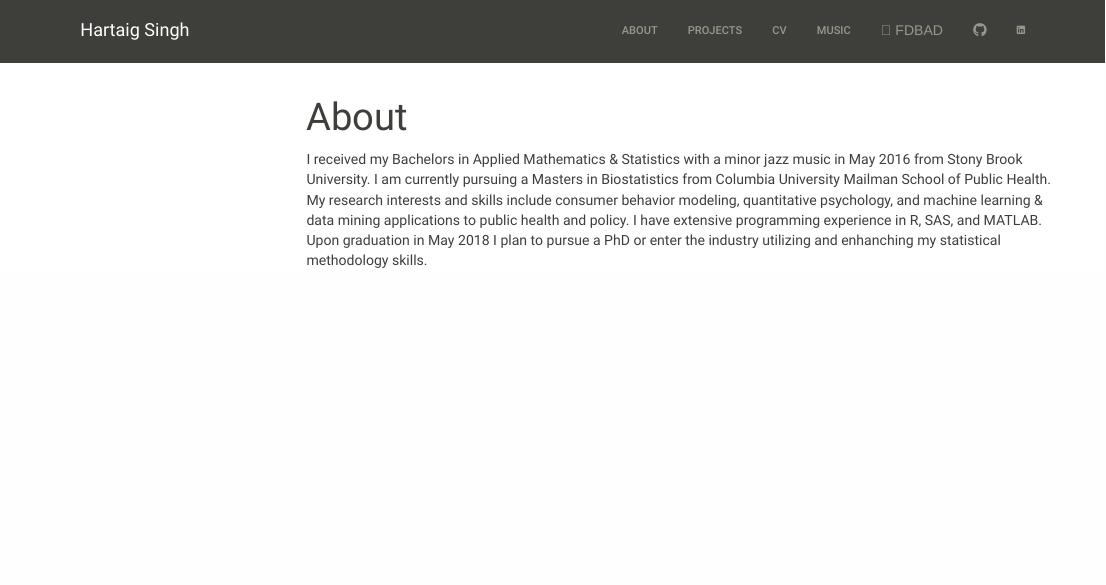
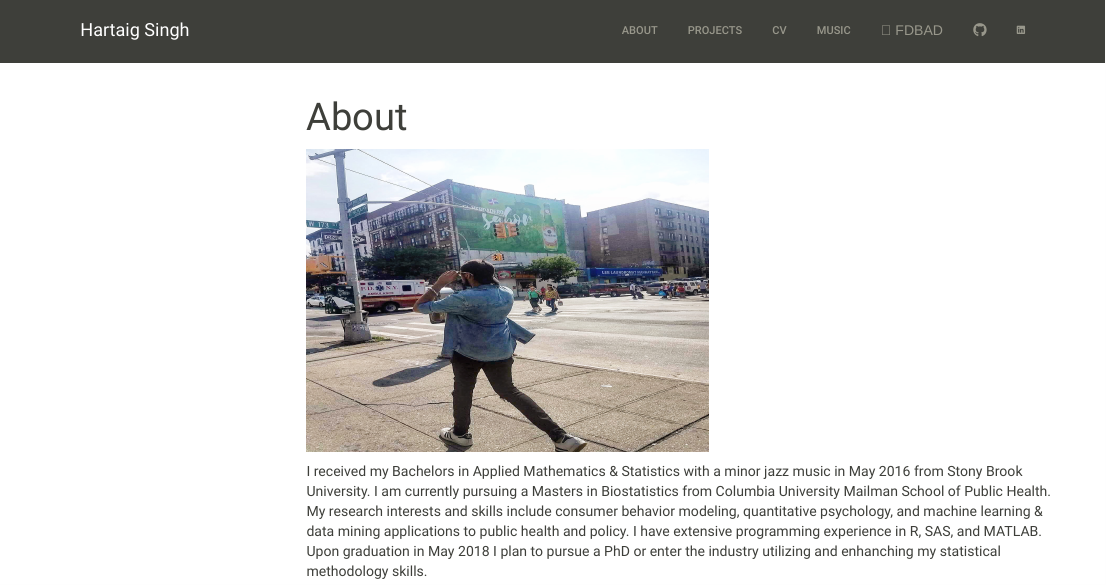
Before and after one commit to Hartaig/Hartaig.github.io, an R Markdown document (about.Rmd): the page in a window 1100 px wide, from its top. Rendered offline with R 4.5, knitr and Pandoc, with nearby package versions; menus at the side of the page are left out.

Commit message:
Pic in about tab

````diff
--- a/about.Rmd
+++ b/about.Rmd
@@ -5,6 +5,10 @@ output:
     toc: true
     toc_float: true
 ---
+
+```{r, echo=FALSE,out.width=400,out.height=300}
+knitr::include_graphics("IMG_3856.jpg")
+```
 
 I received my Bachelors in Applied Mathematics & Statistics with a minor jazz music in May 2016 from Stony Brook University. I am currently pursuing a Masters in Biostatistics from Columbia University Mailman School of Public Health. My research interests and skills include consumer behavior modeling, quantitative psychology, and machine learning & data mining applications to public health and policy. I have extensive programming experience in R, SAS, and MATLAB. Upon graduation in May 2018 I plan to pursue a PhD or enter the industry utilizing and enhanching my statistical methodology skills.
 
````
Also changed, not shown: IMG_3856.JPG (added), about.html.
